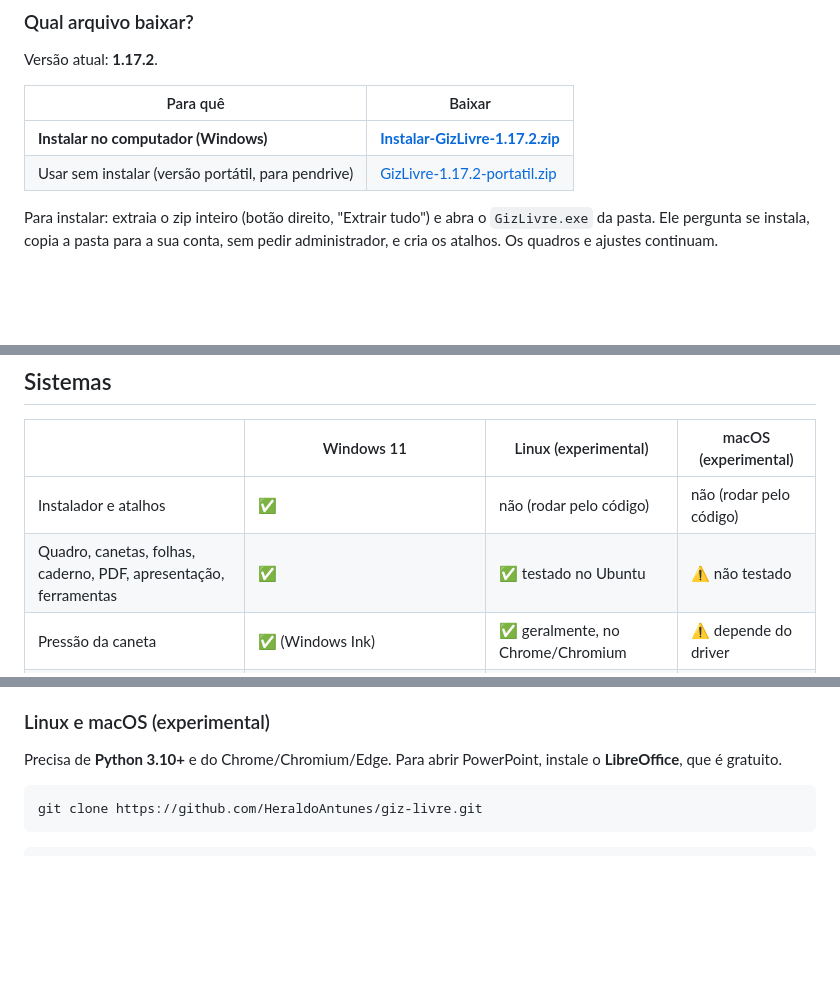
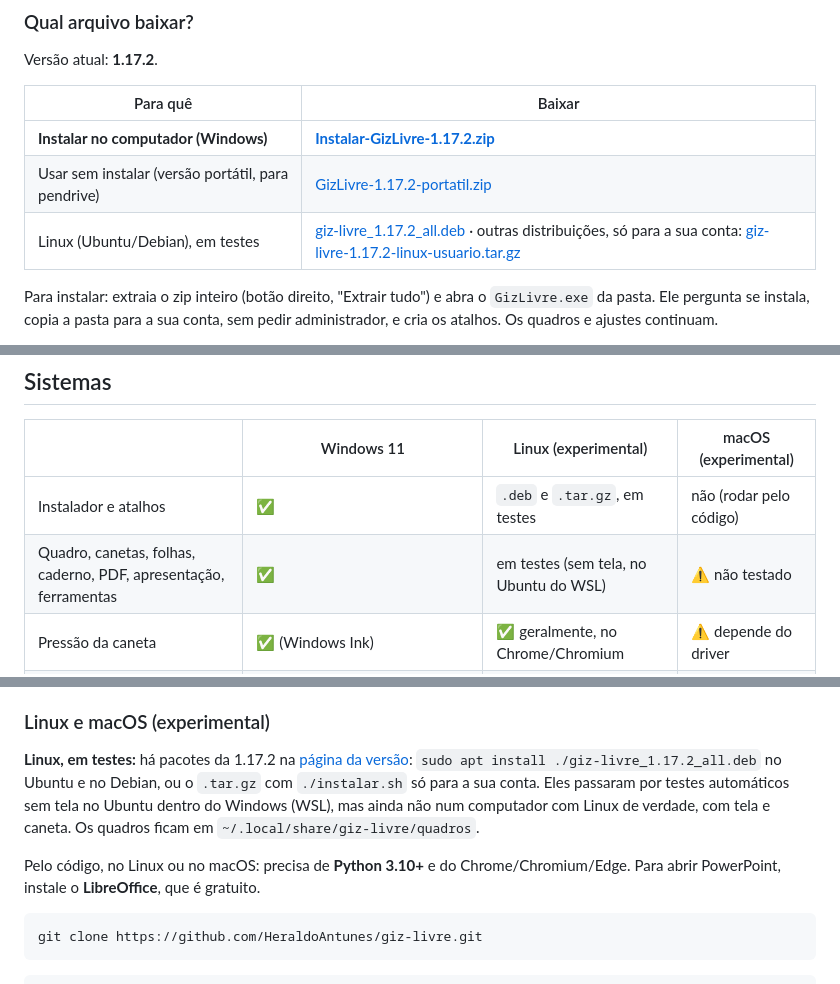
Before and after one commit to HeraldoAntunes/giz-livre, a Markdown page: README.md, 3 parts joined by grey strips. Rendered like a GitHub page; blank space fills up the shorter version.

Commit message:
README: Linux (Ubuntu/Debian) em testes, com os pacotes da v1.17.2
Assisted-by: Claude:claude-opus-5-5

````diff
--- a/README.md
+++ b/README.md
@@ -44,6 +45,7 @@ Versão atual: **1.17.2**.
 |---|---|
 | **Instalar no computador (Windows)** | [**Instalar-GizLivre-1.17.2.zip**](https://github.com/HeraldoAntunes/giz-livre/releases/download/v1.17.2/Instalar-GizLivre-1.17.2.zip) |
 | Usar sem instalar (versão portátil, para pendrive) | [GizLivre-1.17.2-portatil.zip](https://github.com/HeraldoAntunes/giz-livre/releases/download/v1.17.2/GizLivre-1.17.2-portatil.zip) |
+| Linux (Ubuntu/Debian), em testes | [giz-livre_1.17.2_all.deb](https://github.com/HeraldoAntunes/giz-livre/releases/download/v1.17.2/giz-livre_1.17.2_all.deb) · outras distribuições, só para a sua conta: [giz-livre-1.17.2-linux-usuario.tar.gz](https://github.com/HeraldoAntunes/giz-livre/releases/download/v1.17.2/giz-livre-1.17.2-linux-usuario.tar.gz) |
 
 Para instalar: extraia o zip inteiro (botão direito, "Extrair tudo") e abra o `GizLivre.exe` da pasta. Ele pergunta
 se instala, copia a pasta para a sua conta, sem pedir administrador, e cria os atalhos. Os quadros e ajustes
@@ -160,8 +162,8 @@ O pacote está em análise no catálogo da Microsoft; o comando passa a funciona
 ## Sistemas
 | | Windows 11 | Linux (experimental) | macOS (experimental) |
 |---|---|---|---|
-| Instalador e atalhos | ✅ | não (rodar pelo código) | não (rodar pelo código) |
-| Quadro, canetas, folhas, caderno, PDF, apresentação, ferramentas | ✅ | ✅ testado no Ubuntu | ⚠️ não testado |
+| Instalador e atalhos | ✅ | `.deb` e `.tar.gz`, em testes | não (rodar pelo código) |
+| Quadro, canetas, folhas, caderno, PDF, apresentação, ferramentas | ✅ | em testes (sem tela, no Ubuntu do WSL) | ⚠️ não testado |
 | Pressão da caneta | ✅ (Windows Ink) | ✅ geralmente, no Chrome/Chromium | ⚠️ depende do driver |
 | Abrir PowerPoint (`.pptx`) | ✅ PowerPoint ou LibreOffice | ✅ com LibreOffice | ⚠️ com LibreOffice |
 | Abrir PDF | ✅ | ✅ | ✅ |
@@ -181,7 +183,12 @@ grandes podem passar do tempo de conversão do LibreOffice: nesse caso, salve o
 Vídeos dentro dos slides entram como imagem parada.
 
 ### Linux e macOS (experimental)
-Precisa de **Python 3.10+** e do Chrome/Chromium/Edge. Para abrir PowerPoint, instale o **LibreOffice**, que é gratuito.
+**Linux, em testes:** há pacotes da 1.17.2 na [página da versão](https://github.com/HeraldoAntunes/giz-livre/releases/tag/v1.17.2):
+`sudo apt install ./giz-livre_1.17.2_all.deb` no Ubuntu e no Debian, ou o `.tar.gz` com `./instalar.sh` só para a sua
+conta. Eles passaram por testes automáticos sem tela no Ubuntu dentro do Windows (WSL), mas ainda não num computador
+com Linux de verdade, com tela e caneta. Os quadros ficam em `~/.local/share/giz-livre/quadros`.
+
+Pelo código, no Linux ou no macOS: precisa de **Python 3.10+** e do Chrome/Chromium/Edge. Para abrir PowerPoint, instale o **LibreOffice**, que é gratuito.
 ```bash
 git clone https://github.com/HeraldoAntunes/giz-livre.git
 ```
````
Also changed, not shown: other parts of README.md (+1 -0 lines).
